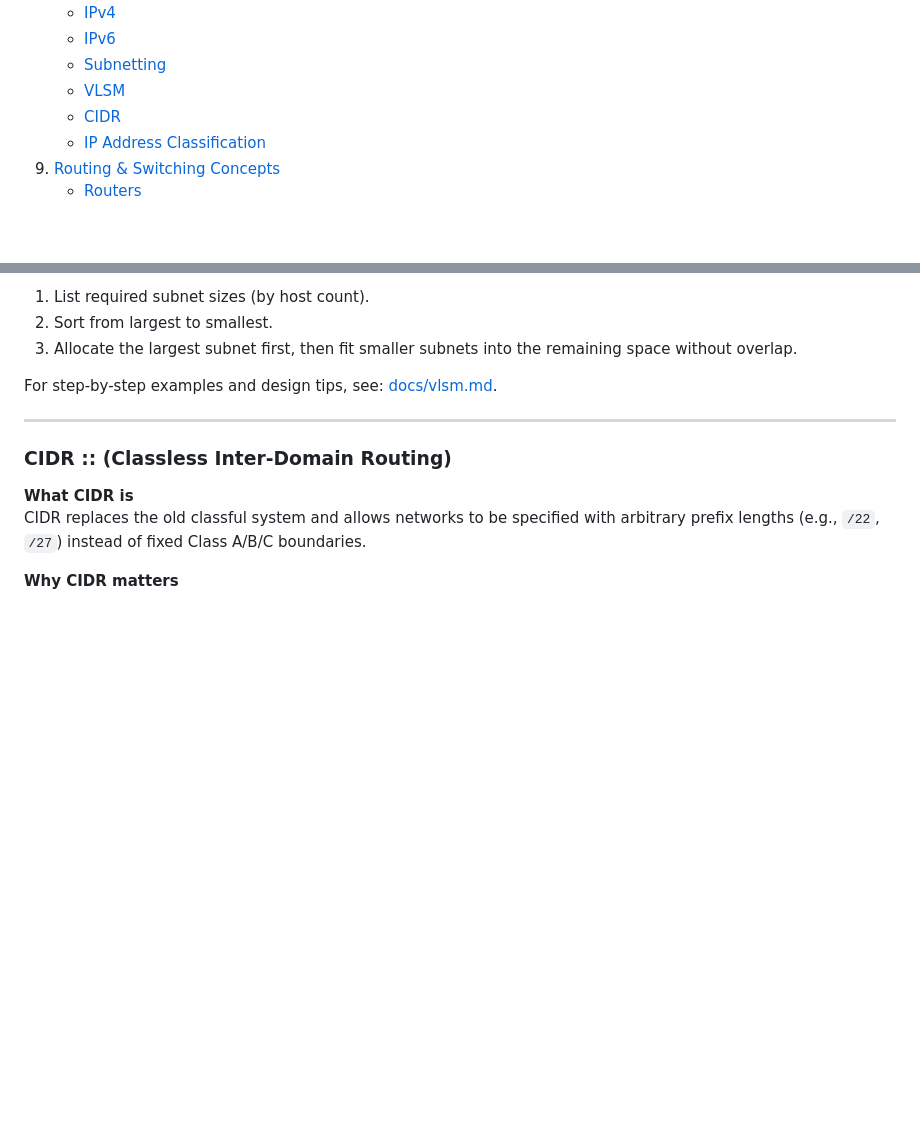
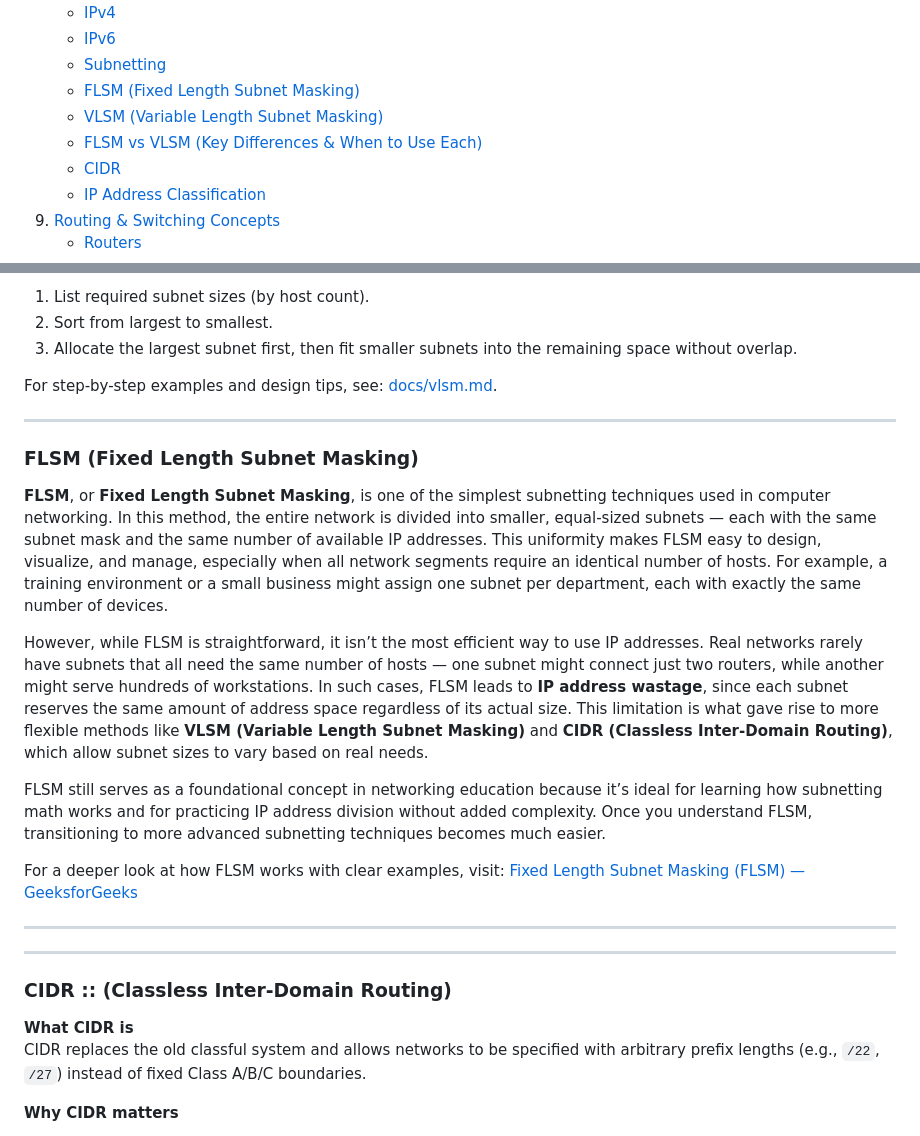
Before and after one commit to xidruk/computer-networking, a Markdown page: readme.md, 2 parts joined by grey strips. Rendered like a GitHub page; blank space fills up the shorter version.

Commit message:
C@mputer Networks

```diff
--- a/readme.md
+++ b/readme.md
@@ -31,7 +31,9 @@ This repository covers the basics of computer networking. It is designed to intr
    - [IPv4](#ipv4-)
    - [IPv6](#ipv6-)
    - [Subnetting](#subnetting-)
-   - [VLSM](#vlsm--variable-length-subnet-masking)
+   - [FLSM (Fixed Length Subnet Masking)](#flsm--fixed-length-subnet-masking)
+   - [VLSM (Variable Length Subnet Masking)](#vlsm--variable-length-subnet-masking)
+   - [FLSM vs VLSM (Key Differences & When to Use Each)](#flsm-vs-vlsm--key-differences--when-to-use-each)
    - [CIDR](#cidr--classless-inter-domain-routing)
    - [IP Address Classification](#ip-address-classification-)
 9. [Routing & Switching Concepts](#9-routing--switching-concepts-)
@@ -579,6 +581,22 @@ VLSM allows you to use **different subnet sizes** within the same original netwo
 3. Allocate the largest subnet first, then fit smaller subnets into the remaining space without overlap.
 
 For step-by-step examples and design tips, see: [docs/vlsm.md](docs/vlsm.md).
+
+---
+
+### FLSM (Fixed Length Subnet Masking)
+
+**FLSM**, or **Fixed Length Subnet Masking**, is one of the simplest subnetting techniques used in computer networking. In this method, the entire network is divided into smaller, equal-sized subnets — each with the same subnet mask and the same number of available IP addresses. This uniformity makes FLSM easy to design, visualize, and manage, especially when all network segments require an identical number of hosts. For example, a training environment or a small business might assign one subnet per department, each with exactly the same number of devices.
+
+However, while FLSM is straightforward, it isn’t the most efficient way to use IP addresses. Real networks rarely have subnets that all need the same number of hosts — one subnet might connect just two routers, while another might serve hundreds of workstations. In such cases, FLSM leads to **IP address wastage**, since each subnet reserves the same amount of address space regardless of its actual size. This limitation is what gave rise to more flexible methods like **VLSM (Variable Length Subnet Masking)** and **CIDR (Classless Inter-Domain Routing)**, which allow subnet sizes to vary based on real needs.
+
+FLSM still serves as a foundational concept in networking education because it’s ideal for learning how subnetting math works and for practicing IP address division without added complexity. Once you understand FLSM, transitioning to more advanced subnetting techniques becomes much easier.
+
+For a deeper look at how FLSM works with clear examples, visit:  [Fixed Length Subnet Masking (FLSM) — GeeksforGeeks](https://www.geeksforgeeks.org/fixed-length-subnet-mask-flsm/)
+
+---
+
+
 
 ---
 
```
